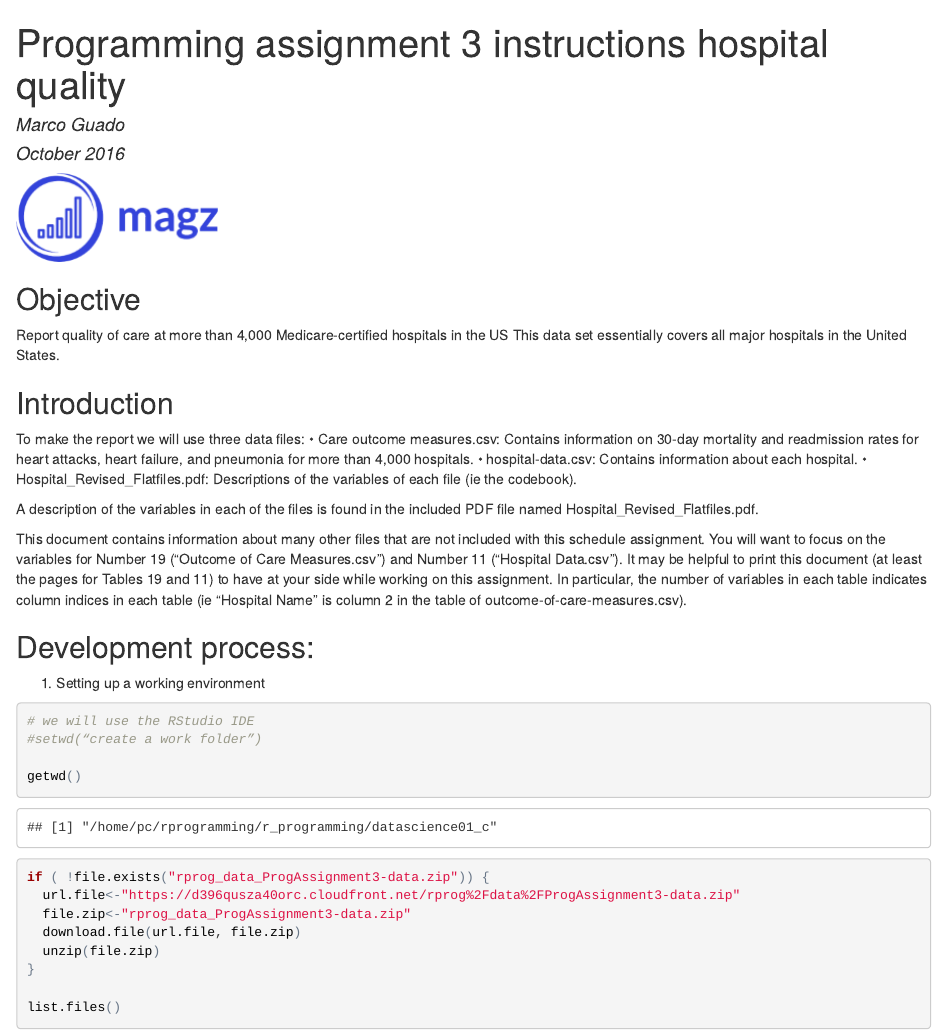
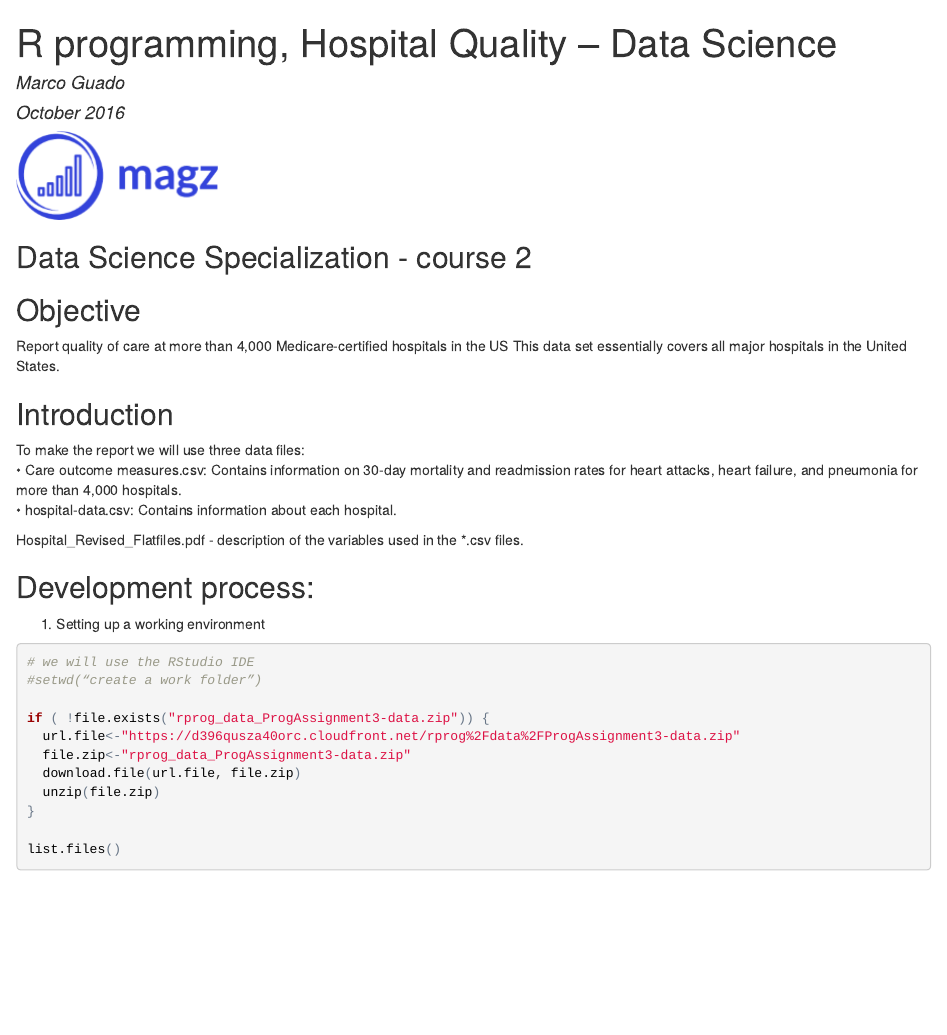
Before and after one commit to magzupao/DataSciences-Course2-r-programming-hospital-quality, an R Markdown document (r_programming_01_c.Rmd): the page in a window 1100 px wide, from its top. The pictures show the output file r_programming_01_c.html that the author committed with the source, opened offline.

Commit message:
Update files

````diff
--- a/r_programming_01_c.Rmd
+++ b/r_programming_01_c.Rmd
@@ -1,10 +1,12 @@
 ---
-title: "Programming assignment 3 instructions hospital quality"
+title: "R programming, Hospital Quality – Data Science"
 author: "Marco Guado"
 date: "October 2016"
 output: html_document
 ---
 ![](magz.png)
+
+## Data Science Specialization - course 2
 
 ## Objective
 Report quality of care at more than 4,000 Medicare-certified hospitals in the US This data set essentially covers all major hospitals in the United States.
@@ -14,12 +16,8 @@ Report quality of care at more than 4,000 Medicare-certified hospitals in the US
 To make the report we will use three data files:
 • Care outcome measures.csv: Contains information on 30-day mortality and readmission rates for heart attacks, heart failure, and pneumonia for more than 4,000 hospitals.
 • hospital-data.csv: Contains information about each hospital.
-• Hospital_Revised_Flatfiles.pdf: Descriptions of the variables of each file (ie the codebook).
 
-A description of the variables in each of the files is found in the included PDF file named Hospital_Revised_Flatfiles.pdf.
-
-This document contains information about many other files that are not included with this schedule assignment. You will want to focus on the variables for Number 19 ("Outcome of Care Measures.csv") and Number 11 ("Hospital Data.csv"). It may be helpful to print this document (at least the pages for Tables 19 and 11) to have at your side while working on this assignment. In particular, the number of variables in each table indicates column indices in each table (ie "Hospital Name" is column 2 in the table of outcome-of-care-measures.csv).
-
+Hospital_Revised_Flatfiles.pdf - description of the variables used in the *.csv files.
 
 ## Development process:
 
@@ -28,8 +26,6 @@ This document contains information about many other files that are not included
 ```{r, echo=TRUE}
 # we will use the RStudio IDE
 #setwd(“create a work folder”)
-
-getwd()
 
 if ( !file.exists("rprog_data_ProgAssignment3-data.zip")) {
   url.file<-"https://d396qusza40orc.cloudfront.net/rprog%2Fdata%2FProgAssignment3-data.zip"
````
Also changed, not shown: README.md, r_programming_01_c.html, r_programming_01_c.Rmd (4 more changed lines), 1 other file.
